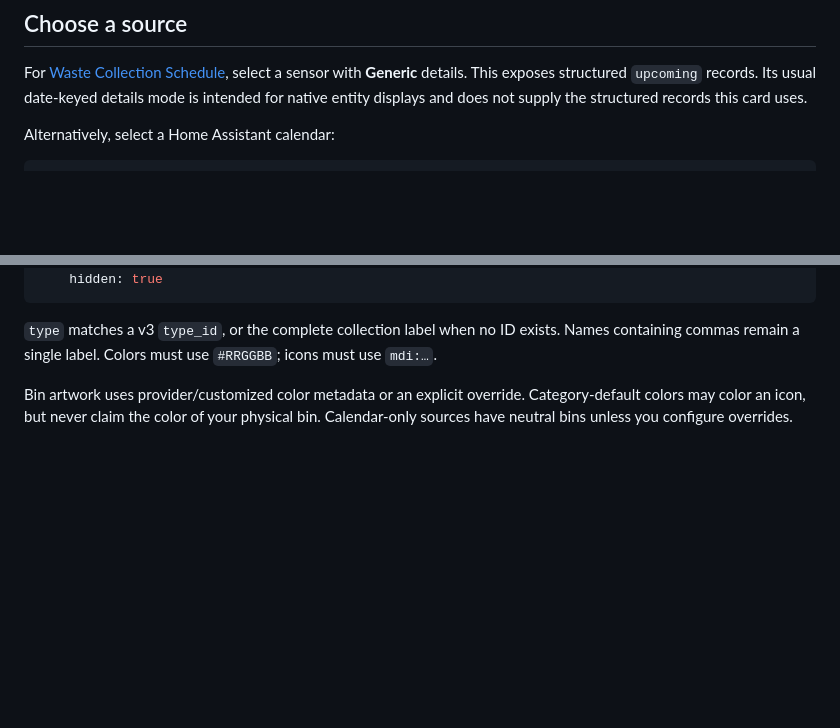
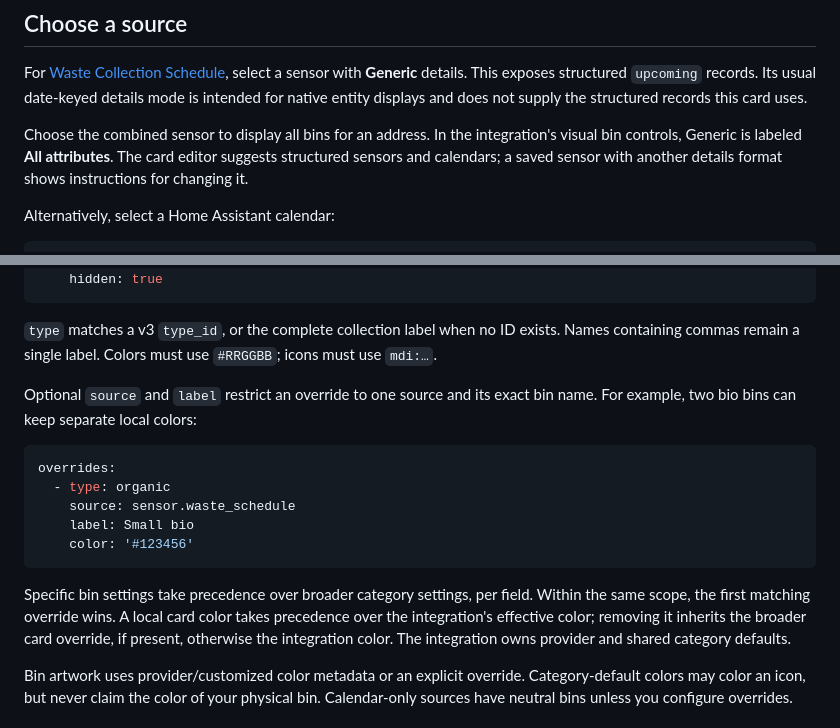
Before and after one commit to EvotecIT/lovelace-waste-pickup-planner, a Markdown page: README.md, 2 parts joined by grey strips. Drawn GitHub-style; blank space fills up the shorter version.

````diff
--- a/README.md
+++ b/README.md
@@ -31,6 +31,8 @@ Download `waste-pickup-planner-card.js` from [Releases](https://github.com/Evote
 ## Choose a source
 
 For [Waste Collection Schedule](https://github.com/mampfes/hacs_waste_collection_schedule), select a sensor with **Generic** details. This exposes structured `upcoming` records. Its usual date-keyed details mode is intended for native entity displays and does not supply the structured records this card uses.
+
+Choose the combined sensor to display all bins for an address. In the integration's visual bin controls, Generic is labeled **All attributes**. The card editor suggests structured sensors and calendars; a saved sensor with another details format shows instructions for changing it.
 
 Alternatively, select a Home Assistant calendar:
 
@@ -101,6 +119,18 @@ overrides:
 ```
 
 `type` matches a v3 `type_id`, or the complete collection label when no ID exists. Names containing commas remain a single label. Colors must use `#RRGGBB`; icons must use `mdi:…`.
+
+Optional `source` and `label` restrict an override to one source and its exact bin name. For example, two bio bins can keep separate local colors:
+
+```yaml
+overrides:
+  - type: organic
+    source: sensor.waste_schedule
+    label: Small bio
+    color: '#123456'
+```
+
+Specific bin settings take precedence over broader category settings, per field. Within the same scope, the first matching override wins. A local card color takes precedence over the integration's effective color; removing it inherits the broader card override, if present, otherwise the integration color. The integration owns provider and shared category defaults.
 
 Bin artwork uses provider/customized color metadata or an explicit override. Category-default colors may color an icon, but never claim the color of your physical bin. Calendar-only sources have neutral bins unless you configure overrides.
 
````
Also changed, not shown: other parts of README.md (+17 -1 lines), docs/design-and-api.md (+3 -1 lines), docs/quality.md (+20 -0 lines), assets/bin-editor-mobile.jpg (added), assets/bin-editor.jpg (added), assets/bin-overview-dark.jpg (added), 9 other files.
